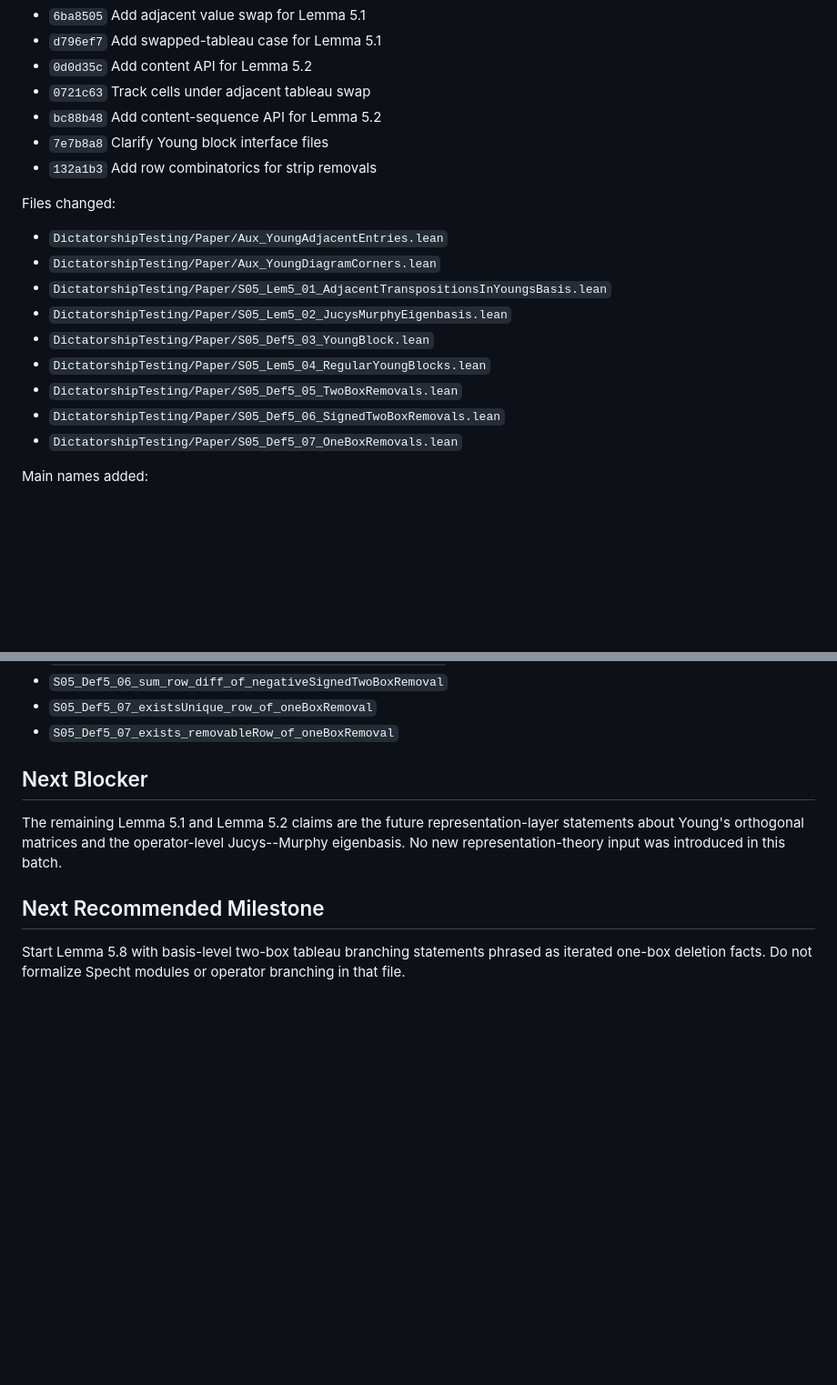
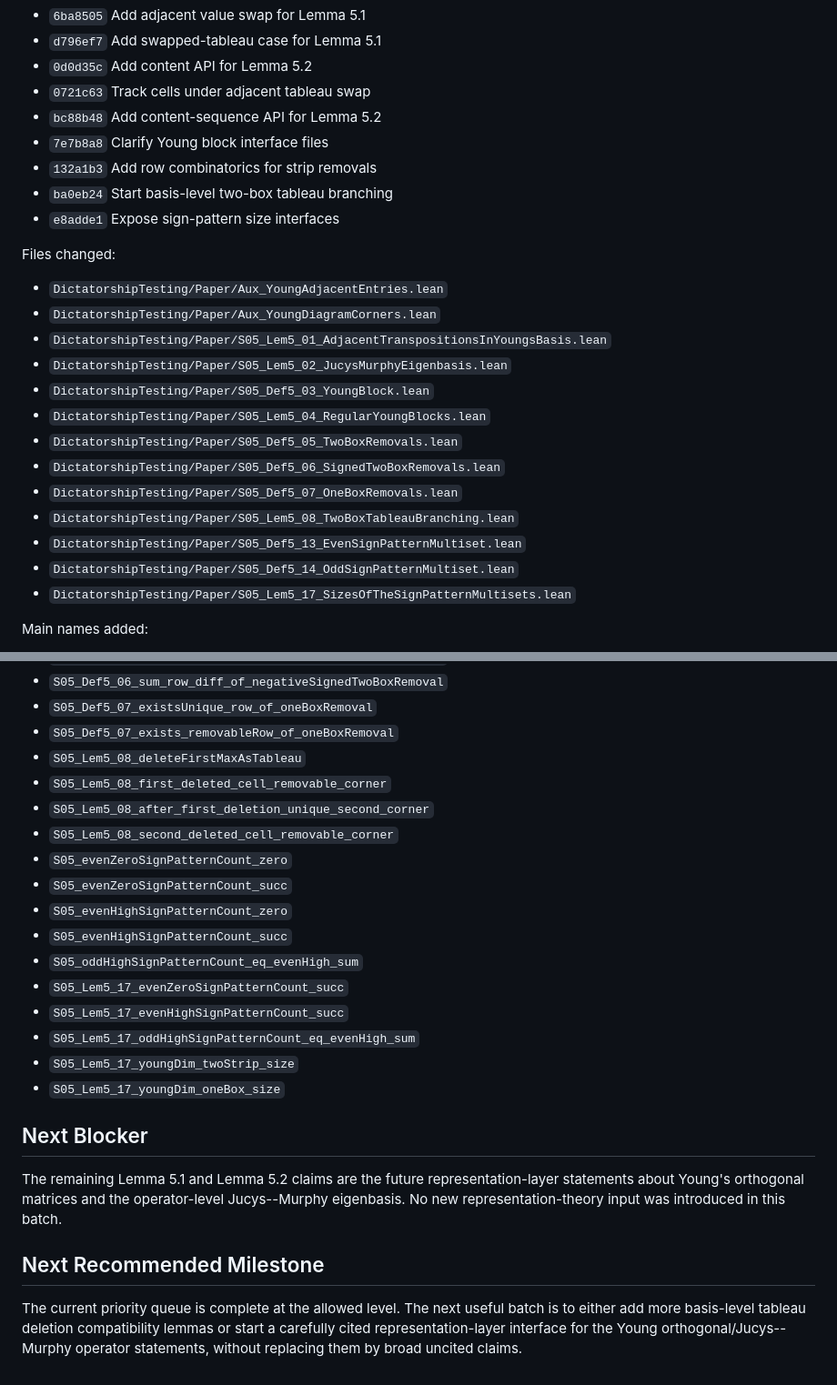
Before and after one commit to chen1088/dict_lean, a Markdown page: DictatorshipTesting/Paper/SECTION5_PROGRESS.md, 2 parts joined by grey strips. Shown at 91% size. GitHub-like rendering; blank space fills up the shorter version.

Commit message:
Update Section 5 progress ledger

```diff
--- a/DictatorshipTesting/Paper/SECTION5_PROGRESS.md
+++ b/DictatorshipTesting/Paper/SECTION5_PROGRESS.md
@@ -10,6 +10,8 @@ Completed commits:
 - `bc88b48` Add content-sequence API for Lemma 5.2
 - `7e7b8a8` Clarify Young block interface files
 - `132a1b3` Add row combinatorics for strip removals
+- `ba0eb24` Start basis-level two-box tableau branching
+- `e8adde1` Expose sign-pattern size interfaces
 
 Files changed:
 - `DictatorshipTesting/Paper/Aux_YoungAdjacentEntries.lean`
@@ -21,6 +23,10 @@ Files changed:
 - `DictatorshipTesting/Paper/S05_Def5_05_TwoBoxRemovals.lean`
 - `DictatorshipTesting/Paper/S05_Def5_06_SignedTwoBoxRemovals.lean`
 - `DictatorshipTesting/Paper/S05_Def5_07_OneBoxRemovals.lean`
+- `DictatorshipTesting/Paper/S05_Lem5_08_TwoBoxTableauBranching.lean`
+- `DictatorshipTesting/Paper/S05_Def5_13_EvenSignPatternMultiset.lean`
+- `DictatorshipTesting/Paper/S05_Def5_14_OddSignPatternMultiset.lean`
+- `DictatorshipTesting/Paper/S05_Lem5_17_SizesOfTheSignPatternMultisets.lean`
 
 Main names added:
 - `adjacentSwapValue`, `adjacentSwapEntry`
@@ -87,6 +93,20 @@ Main names added:
 - `S05_Def5_06_sum_row_diff_of_negativeSignedTwoBoxRemoval`
 - `S05_Def5_07_existsUnique_row_of_oneBoxRemoval`
 - `S05_Def5_07_exists_removableRow_of_oneBoxRemoval`
+- `S05_Lem5_08_deleteFirstMaxAsTableau`
+- `S05_Lem5_08_first_deleted_cell_removable_corner`
+- `S05_Lem5_08_after_first_deletion_unique_second_corner`
+- `S05_Lem5_08_second_deleted_cell_removable_corner`
+- `S05_evenZeroSignPatternCount_zero`
+- `S05_evenZeroSignPatternCount_succ`
+- `S05_evenHighSignPatternCount_zero`
+- `S05_evenHighSignPatternCount_succ`
+- `S05_oddHighSignPatternCount_eq_evenHigh_sum`
+- `S05_Lem5_17_evenZeroSignPatternCount_succ`
+- `S05_Lem5_17_evenHighSignPatternCount_succ`
+- `S05_Lem5_17_oddHighSignPatternCount_eq_evenHigh_sum`
+- `S05_Lem5_17_youngDim_twoStrip_size`
+- `S05_Lem5_17_youngDim_oneBox_size`
 
 ## Next Blocker
 
@@ -97,6 +117,8 @@ introduced in this batch.
 
 ## Next Recommended Milestone
 
-Start Lemma 5.8 with basis-level two-box tableau branching statements phrased
-as iterated one-box deletion facts.  Do not formalize Specht modules or
-operator branching in that file.
+The current priority queue is complete at the allowed level.  The next useful
+batch is to either add more basis-level tableau deletion compatibility lemmas or
+start a carefully cited representation-layer interface for the Young
+orthogonal/Jucys--Murphy operator statements, without replacing them by broad
+uncited claims.
```
